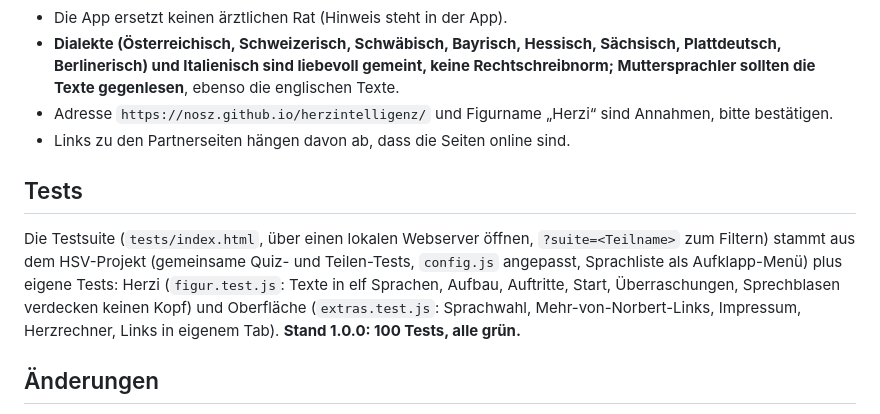
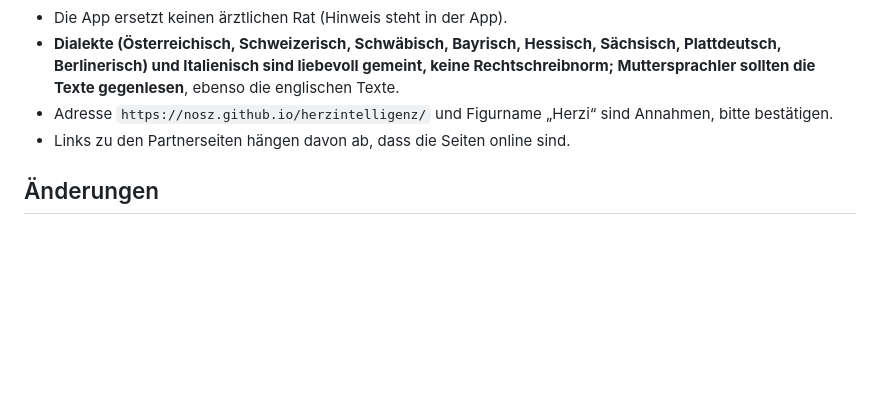
Before and after one commit to nosz/herzintelligenz, a Markdown page: README.md, the part around the change. GitHub-like rendering; blank space fills up the shorter version.

```diff
--- a/README.md
+++ b/README.md
@@ -44,8 +44,5 @@ Farben nach der Vorlage des Auftraggebers: Magenta (`#c2187f`), Violett (`#6a1fa
 - Adresse `https://nosz.github.io/herzintelligenz/` und Figurname „Herzi“ sind Annahmen, bitte bestätigen.
 - Links zu den Partnerseiten hängen davon ab, dass die Seiten online sind.
 
-## Tests
-Die Testsuite (`tests/index.html`, über einen lokalen Webserver öffnen, `?suite=<Teilname>` zum Filtern) stammt aus dem HSV-Projekt (gemeinsame Quiz- und Teilen-Tests, `config.js` angepasst, Sprachliste als Aufklapp-Menü) plus eigene Tests: Herzi (`figur.test.js`: Texte in elf Sprachen, Aufbau, Auftritte, Start, Überraschungen, Sprechblasen verdecken keinen Kopf) und Oberfläche (`extras.test.js`: Sprachwahl, Mehr-von-Norbert-Links, Impressum, Herzrechner, Links in eigenem Tab). **Stand 1.0.0: 100 Tests, alle grün.**
-
 ## Änderungen
 - 1.0.0 (20.10.2026): erste Fassung mit 8 Lektionen, Herzi, 11 Sprachen, Herzrechner, Links, Impressum, Urkunden und Teilen.
```
